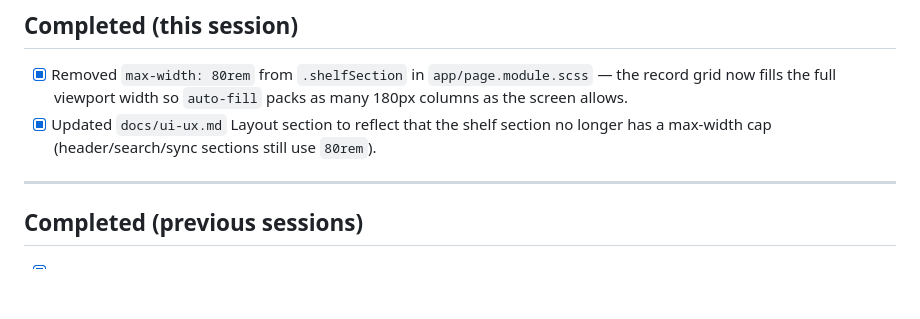
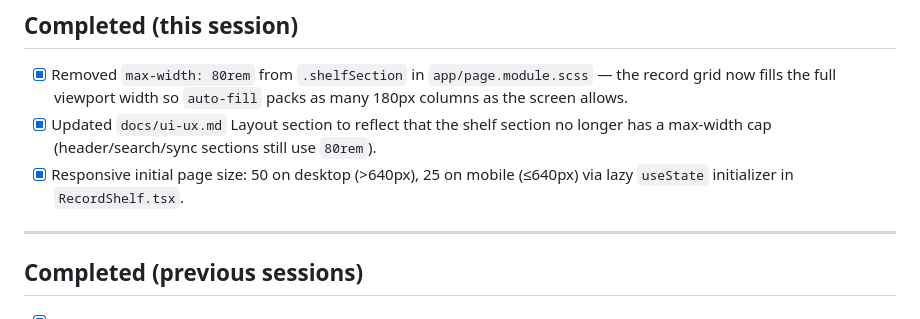
Before and after one commit to lexpierce/my-record-collection, a Markdown page: docs/TODO.md, the part around the change. Rendered like a GitHub page; blank space fills up the shorter version.

```diff
--- a/docs/TODO.md
+++ b/docs/TODO.md
@@ -26,6 +26,7 @@ None.
 
 - [x] Removed `max-width: 80rem` from `.shelfSection` in `app/page.module.scss` — the record grid now fills the full viewport width so `auto-fill` packs as many 180px columns as the screen allows.
 - [x] Updated `docs/ui-ux.md` Layout section to reflect that the shelf section no longer has a max-width cap (header/search/sync sections still use `80rem`).
+- [x] Responsive initial page size: 50 on desktop (>640px), 25 on mobile (≤640px) via lazy `useState` initializer in `RecordShelf.tsx`.
 
 ---
 
```
Also changed, not shown: docs/components/record-shelf.md (+1 -1 lines).
